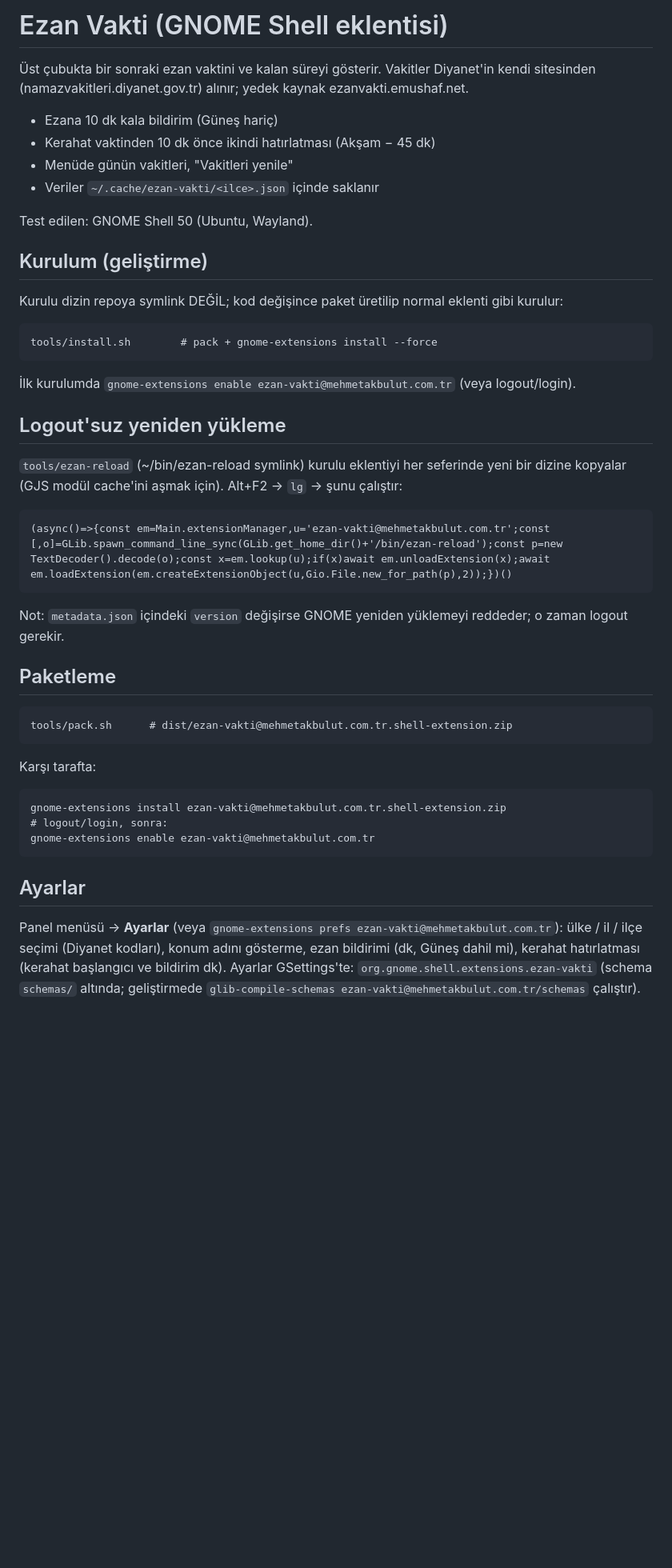
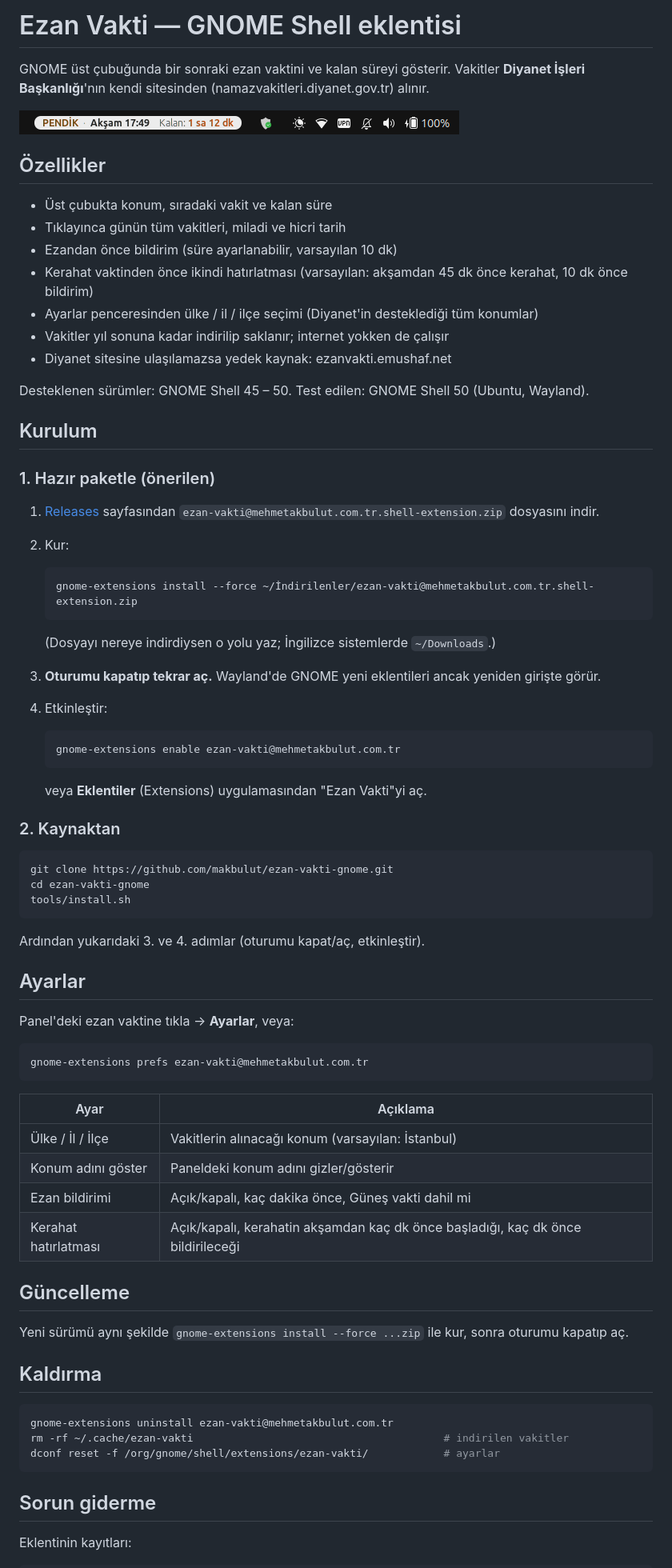
Before and after one commit to makbulut/ezan-vakti-gnome, a Markdown page: README.md, the part around one of its changes. Shown at 80% size. Drawn GitHub-style; pictures changed too: docs/panel.png (added); blank space fills up the shorter version.

Commit message:
README: kullanıcı kurulumu, ayarlar, kaldırma, geliştirme bölümleri; ekran görüntüsü
Co-Authored-By: Claude Opus 5.5 <noreply@anthropic.com>

````diff
--- a/README.md
+++ b/README.md
@@ -1,46 +1,82 @@
-# Ezan Vakti (GNOME Shell eklentisi)
+# Ezan Vakti — GNOME Shell eklentisi
 
-Üst çubukta bir sonraki ezan vaktini ve kalan süreyi gösterir. Vakitler Diyanet'in
-kendi sitesinden (namazvakitleri.diyanet.gov.tr) alınır; yedek kaynak ezanvakti.emushaf.net.
+GNOME üst çubuğunda bir sonraki ezan vaktini ve kalan süreyi gösterir.
+Vakitler **Diyanet İşleri Başkanlığı**'nın kendi sitesinden (namazvakitleri.diyanet.gov.tr) alınır.
 
-- Ezana 10 dk kala bildirim (Güneş hariç)
-- Kerahat vaktinden 10 dk önce ikindi hatırlatması (Akşam − 45 dk)
-- Menüde günün vakitleri, "Vakitleri yenile"
-- Veriler `~/.cache/ezan-vakti/<ilce>.json` içinde saklanır
+![Panel görünümü](docs/panel.png)
 
-Test edilen: GNOME Shell 50 (Ubuntu, Wayland).
+## Özellikler
 
-## Kurulum (geliştirme)
+- Üst çubukta konum, sıradaki vakit ve kalan süre
+- Tıklayınca günün tüm vakitleri, miladi ve hicri tarih
+- Ezandan önce bildirim (süre ayarlanabilir, varsayılan 10 dk)
+- Kerahat vaktinden önce ikindi hatırlatması (varsayılan: akşamdan 45 dk önce kerahat, 10 dk önce bildirim)
+- Ayarlar penceresinden ülke / il / ilçe seçimi (Diyanet'in desteklediği tüm konumlar)
+- Vakitler yıl sonuna kadar indirilip saklanır; internet yokken de çalışır
+- Diyanet sitesine ulaşılamazsa yedek kaynak: ezanvakti.emushaf.net
 
-Kurulu dizin repoya symlink DEĞİL; kod değişince paket üretilip normal eklenti gibi kurulur:
+Desteklenen sürümler: GNOME Shell 45 – 50. Test edilen: GNOME Shell 50 (Ubuntu, Wayland).
 
-    tools/install.sh        # pack + gnome-extensions install --force
+## Kurulum
 
-İlk kurulumda `gnome-extensions enable ezan-vakti@mehmetakbulut.com.tr` (veya logout/login).
+### 1. Hazır paketle (önerilen)
 
-## Logout'suz yeniden yükleme
+1. [Releases](https://github.com/makbulut/ezan-vakti-gnome/releases/latest) sayfasından
+   `ezan-vakti@mehmetakbulut.com.tr.shell-extension.zip` dosyasını indir.
+2. Kur:
 
-`tools/ezan-reload` (~/bin/ezan-reload symlink) kurulu eklentiyi her seferinde yeni bir dizine kopyalar
-(GJS modül cache'ini aşmak için). Alt+F2 → `lg` → şunu çalıştır:
+   ```bash
+   gnome-extensions install --force ~/İndirilenler/ezan-vakti@mehmetakbulut.com.tr.shell-extension.zip
+   ```
 
-    (async()=>{const em=Main.extensionManager,u='ezan-vakti@mehmetakbulut.com.tr';const [,o]=GLib.spawn_command_line_sync(GLib.get_home_dir()+'/bin/ezan-reload');const p=new TextDecoder().decode(o);const x=em.lookup(u);if(x)await em.unloadExtension(x);await em.loadExtension(em.createExtensionObject(u,Gio.File.new_for_path(p),2));})()
+   (Dosyayı nereye indirdiysen o yolu yaz; İngilizce sistemlerde `~/Downloads`.)
+3. **Oturumu kapatıp tekrar aç.** Wayland'de GNOME yeni eklentileri ancak yeniden girişte görür.
+4. Etkinleştir:
 
-Not: `metadata.json` içindeki `version` değişirse GNOME yeniden yüklemeyi reddeder; o zaman logout gerekir.
+   ```bash
+   gnome-extensions enable ezan-vakti@mehmetakbulut.com.tr
+   ```
 
-## Paketleme
+   veya **Eklentiler** (Extensions) uygulamasından "Ezan Vakti"yi aç.
 
-    tools/pack.sh      # dist/ezan-vakti@mehmetakbulut.com.tr.shell-extension.zip
+### 2. Kaynaktan
 
-Karşı tarafta:
+```bash
+git clone https://github.com/makbulut/ezan-vakti-gnome.git
+cd ezan-vakti-gnome
+tools/install.sh
+```
 
-    gnome-extensions install ezan-vakti@mehmetakbulut.com.tr.shell-extension.zip
-    # logout/login, sonra:
-    gnome-extensions enable ezan-vakti@mehmetakbulut.com.tr
+Ardından yukarıdaki 3. ve 4. adımlar (oturumu kapat/aç, etkinleştir).
 
 ## Ayarlar
 
-Panel menüsü → **Ayarlar** (veya `gnome-extensions prefs ezan-vakti@mehmetakbulut.com.tr`):
-ülke / il / ilçe seçimi (Diyanet kodları), konum adını gösterme, ezan bildirimi (dk, Güneş dahil mi),
-kerahat hatırlatması (kerahat başlangıcı ve bildirim dk). Ayarlar GSettings'te:
-`org.gnome.shell.extensions.ezan-vakti` (schema `schemas/` altında; geliştirmede
-`glib-compile-schemas ezan-vakti@mehmetakbulut.com.tr/schemas` çalıştır).
+Panel'deki ezan vaktine tıkla → **Ayarlar**, veya:
+
+```bash
+gnome-extensions prefs ezan-vakti@mehmetakbulut.com.tr
+```
+
+| Ayar | Açıklama |
+|---|---|
+| Ülke / İl / İlçe | Vakitlerin alınacağı konum (varsayılan: İstanbul) |
+| Konum adını göster | Paneldeki konum adını gizler/gösterir |
+| Ezan bildirimi | Açık/kapalı, kaç dakika önce, Güneş vakti dahil mi |
+| Kerahat hatırlatması | Açık/kapalı, kerahatin akşamdan kaç dk önce başladığı, kaç dk önce bildirileceği |
+
+## Güncelleme
+
+Yeni sürümü aynı şekilde `gnome-extensions install --force ...zip` ile kur, sonra oturumu kapatıp aç.
+
+## Kaldırma
+
+```bash
+gnome-extensions uninstall ezan-vakti@mehmetakbulut.com.tr
+rm -rf ~/.cache/ezan-vakti                                        # indirilen vakitler
+dconf reset -f /org/gnome/shell/extensions/ezan-vakti/            # ayarlar
+```
+
+## Sorun giderme
+
+Eklentinin kayıtları:
+
````
Also changed, not shown: other parts of README.md (+42 -0 lines).
